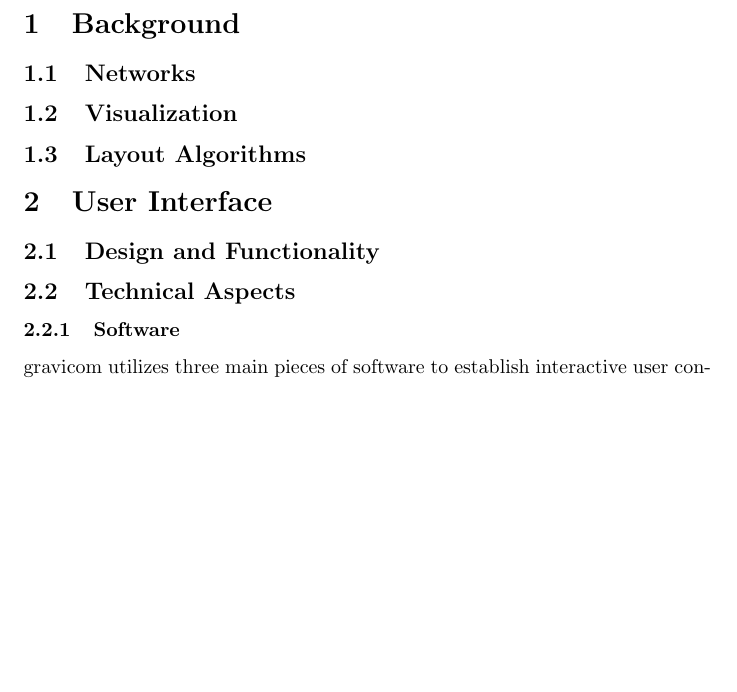
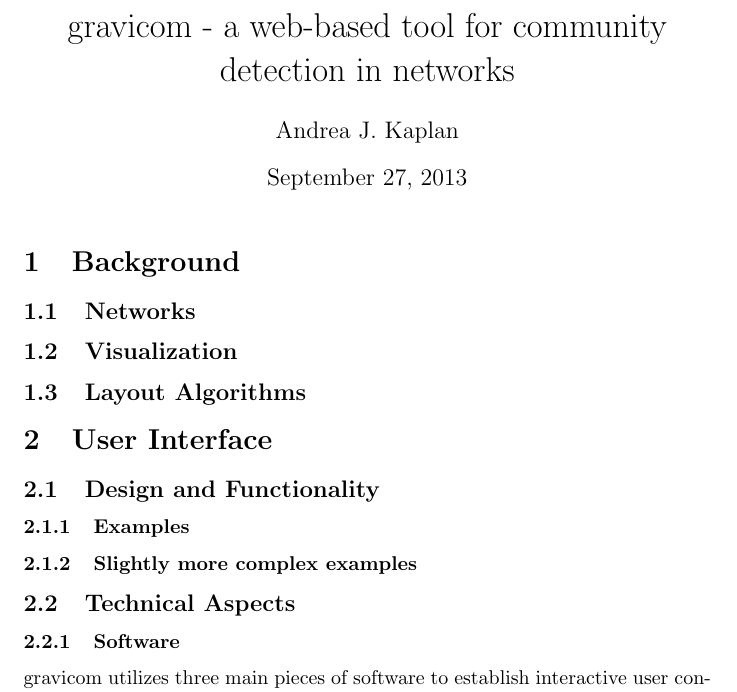
Before and after one commit to andeek/CreativeComponent, a LaTeX document (paper/cc_kaplan_andrea.tex): part of page 1 of 5, cut at the place of the change, the shorter picture padded with empty space. Compiled offline with pdfLaTeX.

Commit message:
credits :)

```diff
--- a/paper/cc_kaplan_andrea.tex
+++ b/paper/cc_kaplan_andrea.tex
@@ -54,13 +54,15 @@
 
 \usepackage{color}
 \newcommand{\hh}[1]{{\color{magenta} #1}}
-\IfFileExists{upquote.sty}{\usepackage{upquote}}{}
 
 
-
+\title{gravicom - a web-based tool for community detection in networks}
+\author{Andrea J. Kaplan}
+\IfFileExists{upquote.sty}{\usepackage{upquote}}{}
 
 \begin{document}
 
+\maketitle
 \section{Background}
 \subsection{Networks}
 \subsection{Visualization}
@@ -68,6 +70,9 @@
 
 \section{User Interface}
 \subsection{Design and Functionality}
+\subsubsection{Examples}
+
+\subsubsection{Slightly more complex examples}
 
 \subsection{Technical Aspects}
 \subsubsection{Software}
```
Also changed, not shown: paper/cc_kaplan_andrea-concordance.tex (+1 -1 lines), paper/cc_kaplan_andrea.pdf, paper/cc_kaplan_andrea.tex (1 more changed lines), 2 other files.
